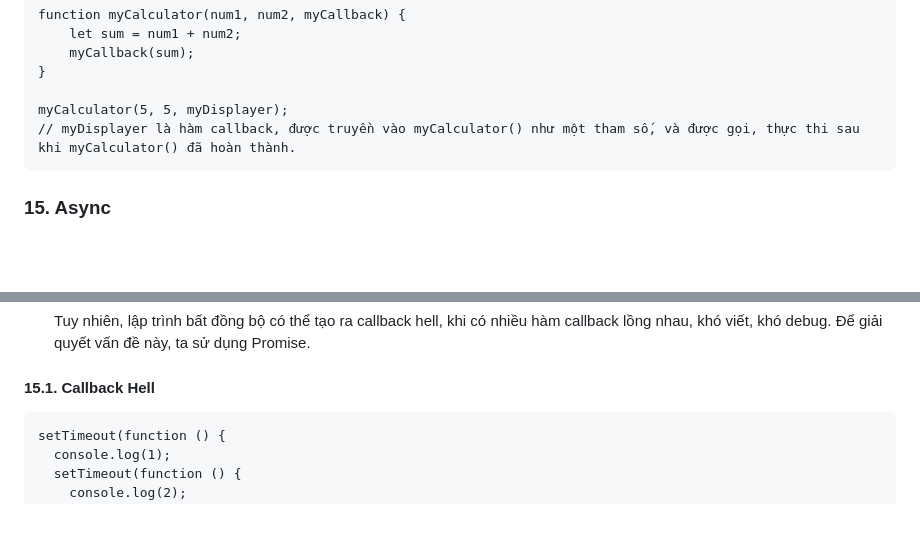
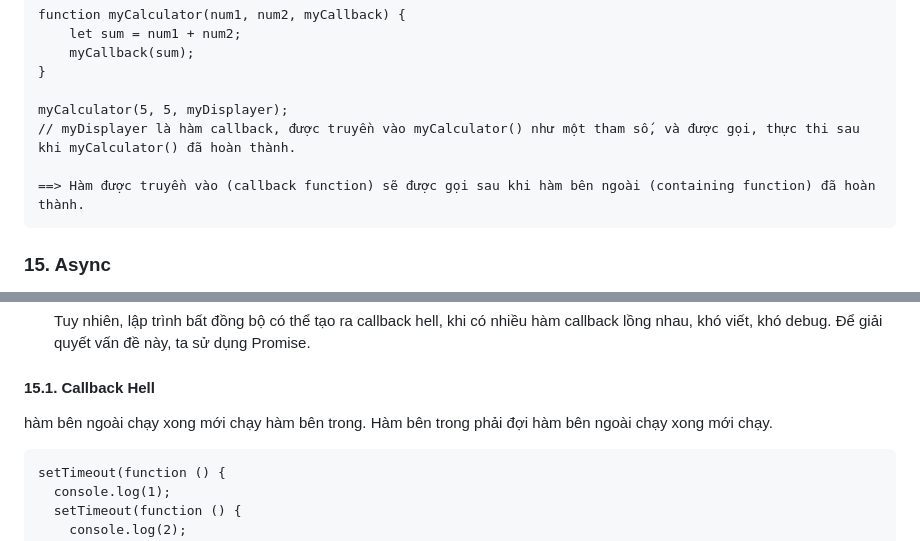
Before and after one commit to Squirrel68/javascriptRevision, a Markdown page: README.md, 2 parts joined by grey strips. GitHub-like rendering; blank space fills up the shorter version.

````diff
--- a/README.md
+++ b/README.md
@@ -184,6 +184,8 @@ Khi có callback
     myCalculator(5, 5, myDisplayer);
     // myDisplayer là hàm callback, được truyền vào myCalculator() như một tham số, và được gọi, thực thi sau khi myCalculator() đã hoàn thành.
 
+    ==> Hàm được truyền vào (callback function) sẽ được gọi sau khi hàm bên ngoài (containing function) đã hoàn thành.
+
 ### 15. Async
 
 - asynchronous: các hàm chạy SONG SONG, không chờ hàm khác chạy xong mới chạy gọi là hàm bất đồng bộ. VD như setTimeout(), setInterval(), fetch(), XMLHttpRequest(), file reading, request animation frame, etc.
@@ -194,6 +196,8 @@ Khi có callback
   Để giải quyết vấn đề này, ta sử dụng Promise.
 
 #### 15.1. Callback Hell
+
+hàm bên ngoài chạy xong mới chạy hàm bên trong. Hàm bên trong phải đợi hàm bên ngoài chạy xong mới chạy.
 
 ```
 setTimeout(function () {
````
